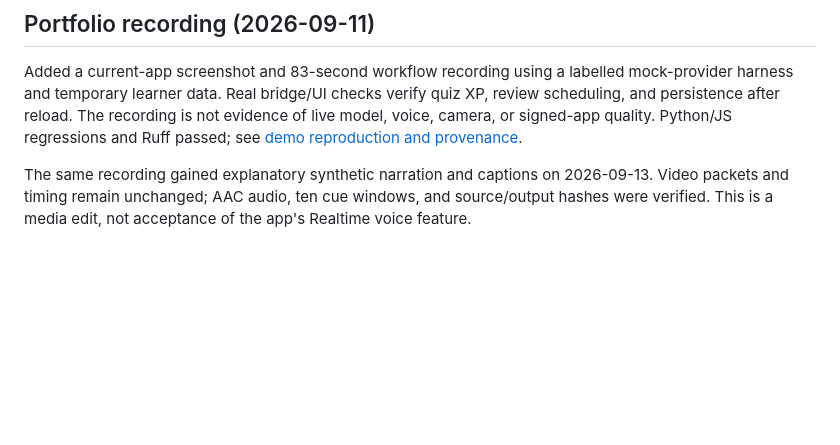
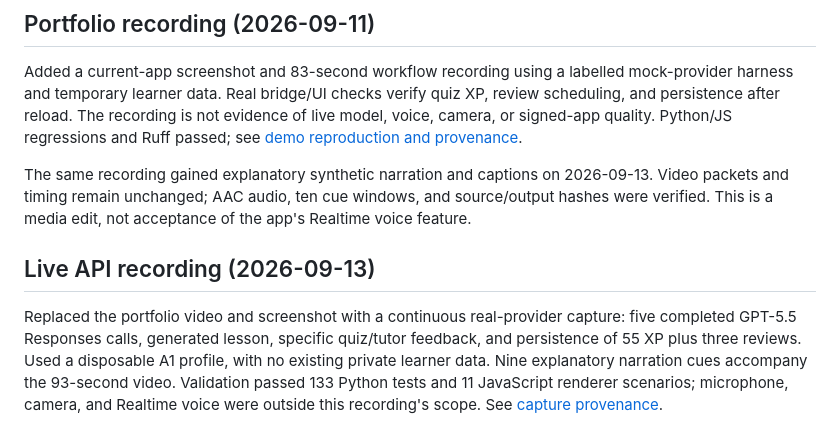
Before and after one commit to Jo2234/FluentAI, a Markdown page: notes.md, the part around the change. Drawn GitHub-style; blank space fills up the shorter version.

```diff
--- a/notes.md
+++ b/notes.md
@@ -30,3 +30,7 @@ The full construction log and original five design proposals remain available in
 Added a current-app screenshot and 83-second workflow recording using a labelled mock-provider harness and temporary learner data. Real bridge/UI checks verify quiz XP, review scheduling, and persistence after reload. The recording is not evidence of live model, voice, camera, or signed-app quality. Python/JS regressions and Ruff passed; see [demo reproduction and provenance](docs/DEMO.md).
 
 The same recording gained explanatory synthetic narration and captions on 2026-09-13. Video packets and timing remain unchanged; AAC audio, ten cue windows, and source/output hashes were verified. This is a media edit, not acceptance of the app's Realtime voice feature.
+
+## Live API recording (2026-09-13)
+
+Replaced the portfolio video and screenshot with a continuous real-provider capture: five completed GPT-5.5 Responses calls, generated lesson, specific quiz/tutor feedback, and persistence of 55 XP plus three reviews. Used a disposable A1 profile, with no existing private learner data. Nine explanatory narration cues accompany the 93-second video. Validation passed 133 Python tests and 11 JavaScript renderer scenarios; microphone, camera, and Realtime voice were outside this recording's scope. See [capture provenance](docs/DEMO.md).
```
Also changed, not shown: README.md (+3 -3 lines), docs/DEMO.md (+19 -31 lines), docs/media/current-lesson.png, 4 other files.
